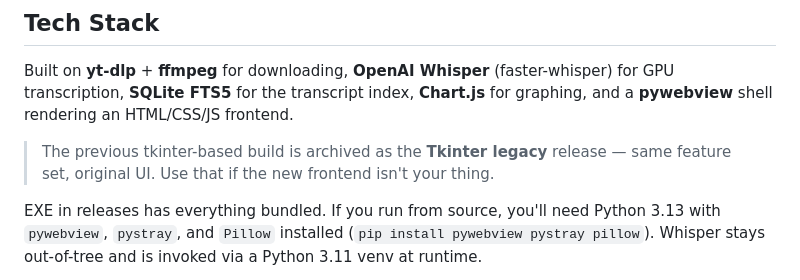
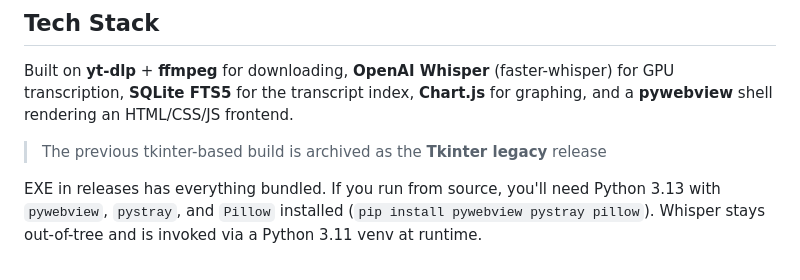
Before and after one commit to skurbee/YTArchiver, a Markdown page: README.md, the part around the change. Drawn GitHub-style.

```diff
--- a/README.md
+++ b/README.md
@@ -59,7 +59,7 @@ some specific features relating to taking over archives from 4kVD+, and 'fixing'
 
 Built on **yt-dlp** + **ffmpeg** for downloading, **OpenAI Whisper** (faster-whisper) for GPU transcription, **SQLite FTS5** for the transcript index, **Chart.js** for graphing, and a **pywebview** shell rendering an HTML/CSS/JS frontend.
 
-> The previous tkinter-based build is archived as the **Tkinter legacy** release — same feature set, original UI. Use that if the new frontend isn't your thing.
+> The previous tkinter-based build is archived as the **Tkinter legacy** release
 
 EXE in releases has everything bundled. If you run from source, you'll need Python 3.13 with `pywebview`, `pystray`, and `Pillow` installed (`pip install pywebview pystray pillow`). Whisper stays out-of-tree and is invoked via a Python 3.11 venv at runtime.
 
```
